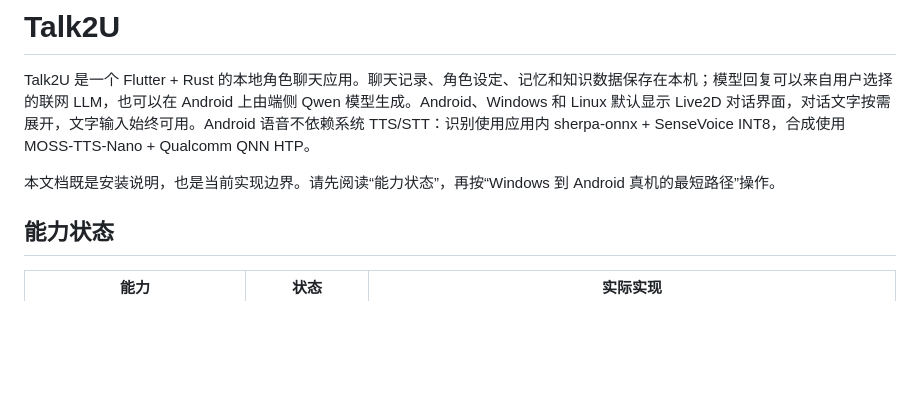
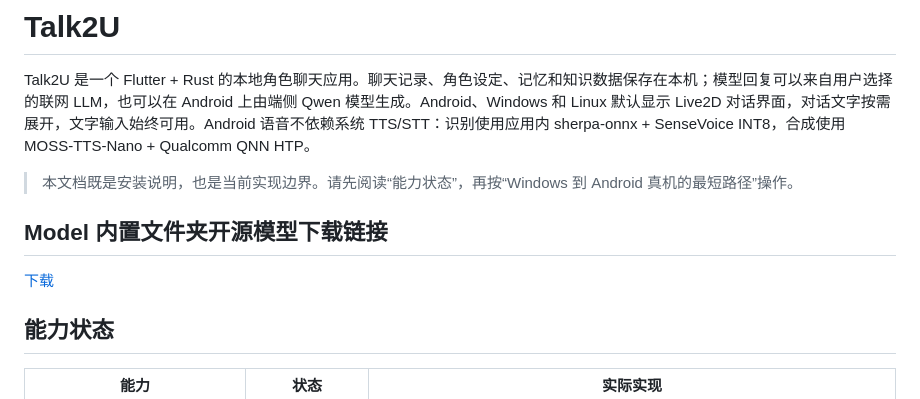
Before and after one commit to blueokanna/Talk2u, a Markdown page: README.md, the part around the change. Rendered like a GitHub page; blank space fills up the shorter version.

```diff
--- a/README.md
+++ b/README.md
@@ -2,7 +2,10 @@
 
 Talk2U 是一个 Flutter + Rust 的本地角色聊天应用。聊天记录、角色设定、记忆和知识数据保存在本机；模型回复可以来自用户选择的联网 LLM，也可以在 Android 上由端侧 Qwen 模型生成。Android、Windows 和 Linux 默认显示 Live2D 对话界面，对话文字按需展开，文字输入始终可用。Android 语音不依赖系统 TTS/STT：识别使用应用内 sherpa-onnx + SenseVoice INT8，合成使用 MOSS-TTS-Nano + Qualcomm QNN HTP。
 
-本文档既是安装说明，也是当前实现边界。请先阅读“能力状态”，再按“Windows 到 Android 真机的最短路径”操作。
+> 本文档既是安装说明，也是当前实现边界。请先阅读“能力状态”，再按“Windows 到 Android 真机的最短路径”操作。
+
+## Model 内置文件夹开源模型下载链接
+[下载](https://1drv.ms/f/c/716401d0cdd5bd0e/IgDdaEU7EX-mRqR-h47_q-UUAftK4GNb5I9nDv1JGAVG0ik?e=VTbi0P)
 
 ## 能力状态
 
```
Also changed, not shown: README.en.md (+3 -0 lines).
